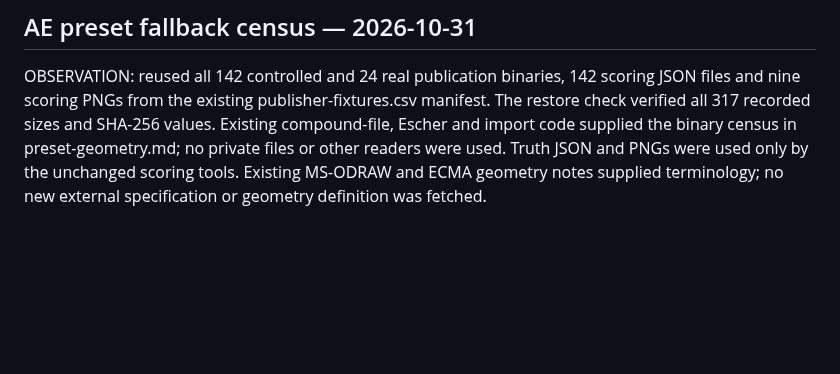
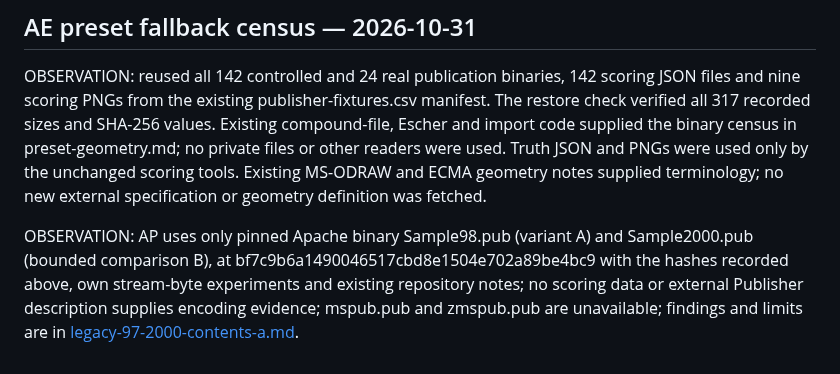
Before and after one commit to srt8hellcat2-ui/niftydesign, a Markdown page: docs/pub-format/SOURCES.md, the part around the change. Rendered like a GitHub page; blank space fills up the shorter version.

Commit message:
AP: document legacy Contents variant A checkpoint

```diff
--- a/docs/pub-format/SOURCES.md
+++ b/docs/pub-format/SOURCES.md
@@ -1381,3 +1381,5 @@ OBSERVATION: the final unchanged controlled and real-file gates pass again with
 ## AE preset fallback census — 2026-10-31
 
 OBSERVATION: reused all 142 controlled and 24 real publication binaries, 142 scoring JSON files and nine scoring PNGs from the existing publisher-fixtures.csv manifest. The restore check verified all 317 recorded sizes and SHA-256 values. Existing compound-file, Escher and import code supplied the binary census in preset-geometry.md; no private files or other readers were used. Truth JSON and PNGs were used only by the unchanged scoring tools. Existing MS-ODRAW and ECMA geometry notes supplied terminology; no new external specification or geometry definition was fetched.
+
+OBSERVATION: AP uses only pinned Apache binary Sample98.pub (variant A) and Sample2000.pub (bounded comparison B), at bf7c9b6a1490046517cbd8e1504e702a89be4bc9 with the hashes recorded above, own stream-byte experiments and existing repository notes; no scoring data or external Publisher description supplies encoding evidence; mspub.pub and zmspub.pub are unavailable; findings and limits are in [legacy-97-2000-contents-a.md](legacy-97-2000-contents-a.md).
```
Also changed, not shown: docs/pub-format/legacy-97-2000-contents-a.md (added, +337 -0 lines).
